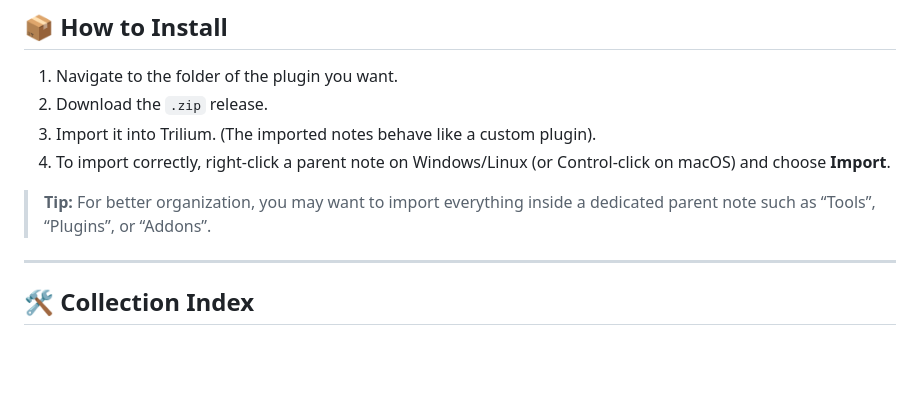
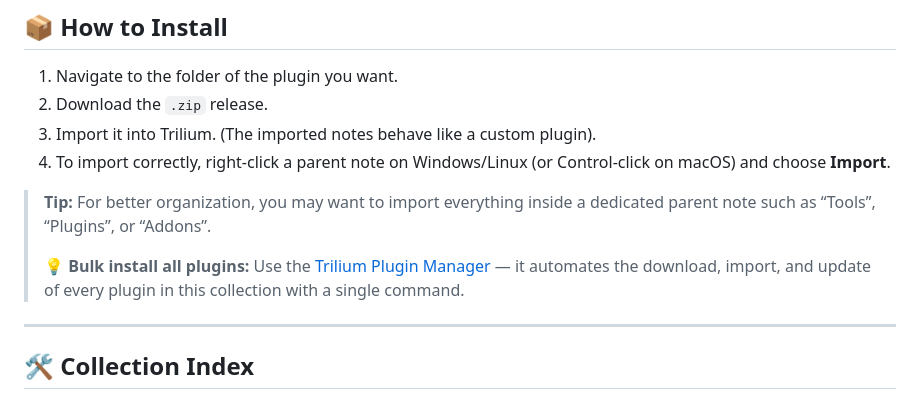
Before and after one commit to ricolandia/TriliumNext-Toolkit, a Markdown page: README.md, the part around the change. Rendered like a GitHub page; blank space fills up the shorter version.

Commit message:
docs: add Plugin Manager link for bulk install of all plugins

```diff
--- a/README.md
+++ b/README.md
@@ -19,6 +19,8 @@ This repository serves as a centralized hub for all these projects.
 4. To import correctly, right-click a parent note on Windows/Linux (or Control-click on macOS) and choose **Import**.
 
 > **Tip:** For better organization, you may want to import everything inside a dedicated parent note such as “Tools”, “Plugins”, or “Addons”.
+>
+> **💡 Bulk install all plugins:** Use the [Trilium Plugin Manager](https://github.com/ricolandia/Trilium-plugin-manager) — it automates the download, import, and update of every plugin in this collection with a single command.
 
 ---
 
```
